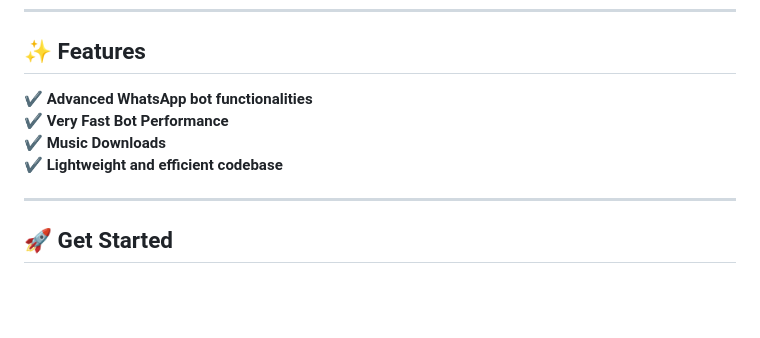
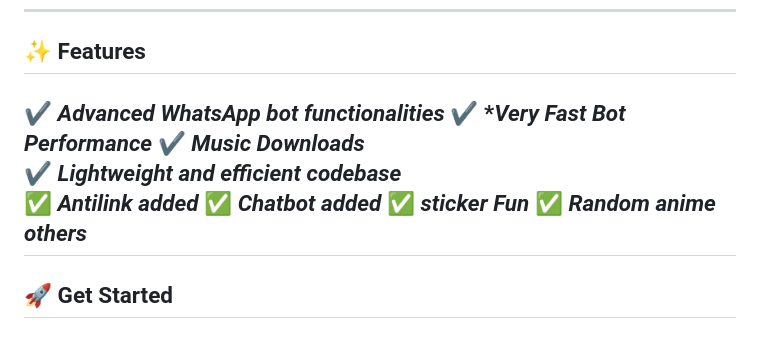
Before and after one commit to zuberi401/HANS-XMD_V2, a Markdown page: README.md, the part around the change. Rendered like a GitHub page; blank space fills up the shorter version.

```diff
--- a/README.md
+++ b/README.md
@@ -11,11 +11,14 @@
 ---
 
 ## ✨ Features
-✔ **Advanced WhatsApp bot functionalities**
-✔ **Very Fast Bot Performance**
-✔ **Music Downloads**
-✔ **Lightweight and efficient codebase**
-
+✔ *Advanced WhatsApp bot functionalities*
+✔ **Very Fast Bot Performance*
+✔ *Music Downloads*
+✔ *Lightweight and efficient codebase*
+✅ *Antilink added*
+✅ *Chatbot added*
+✅ *sticker Fun*
+✅ *Random anime* *others*
 ---
 
 ## 🚀 Get Started
```
